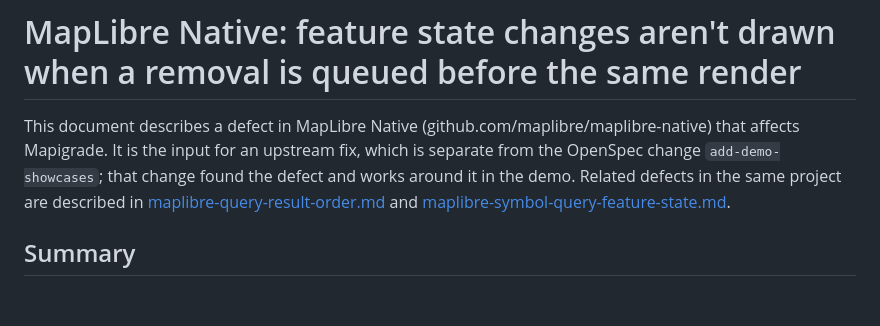
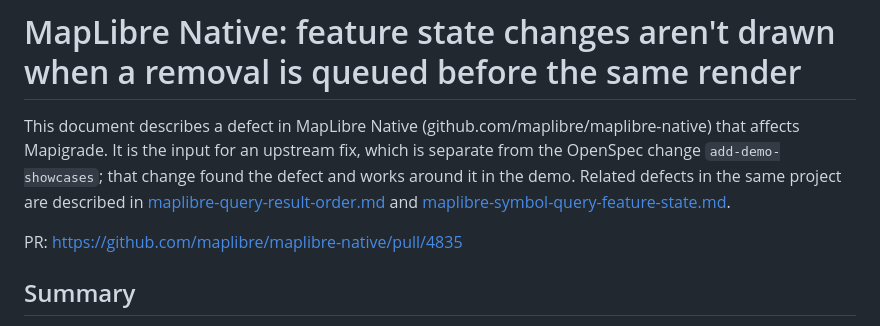
Before and after one commit to greensopinion/mapigrade, a Markdown page: docs/upstream-fixes/maplibre-feature-state-coalescing.md, the part around the change. Drawn GitHub-style; blank space fills up the shorter version.

Commit message:
link PR to upstream change

```diff
--- a/docs/upstream-fixes/maplibre-feature-state-coalescing.md
+++ b/docs/upstream-fixes/maplibre-feature-state-coalescing.md
@@ -1,6 +1,8 @@
 # MapLibre Native: feature state changes aren't drawn when a removal is queued before the same render
 
 This document describes a defect in MapLibre Native (github.com/maplibre/maplibre-native) that affects Mapigrade. It is the input for an upstream fix, which is separate from the OpenSpec change `add-demo-showcases`; that change found the defect and works around it in the demo. Related defects in the same project are described in [maplibre-query-result-order.md](maplibre-query-result-order.md) and [maplibre-symbol-query-feature-state.md](maplibre-symbol-query-feature-state.md).
+
+PR: https://github.com/maplibre/maplibre-native/pull/4835
 
 ## Summary
 
```
